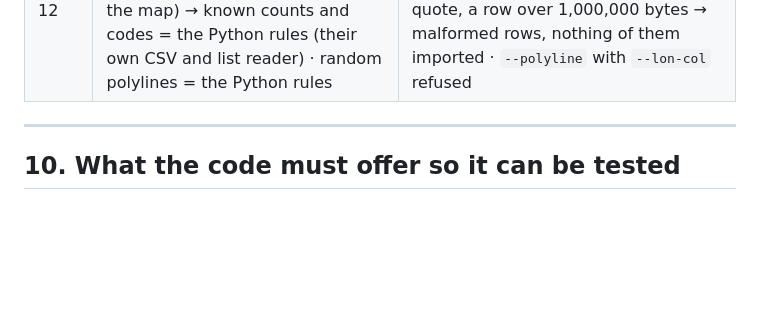
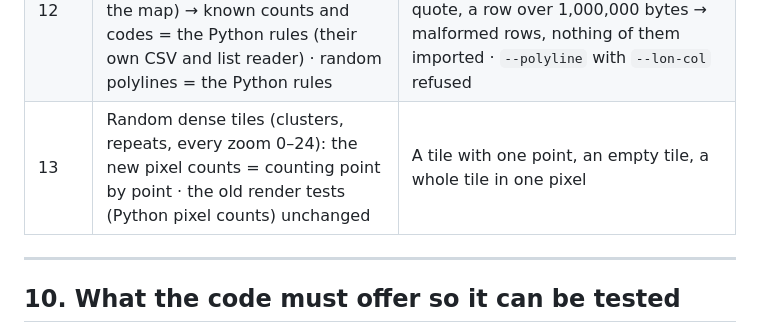
Before and after one commit to srir84/gps-tile-server, a Markdown page: docs/TESTING.md, the part around the change. Drawn GitHub-style; blank space fills up the shorter version.

```diff
--- a/docs/TESTING.md
+++ b/docs/TESTING.md
@@ -220,6 +220,7 @@ At least 2 deliberate breaks per step from step 1 on. Steps 0a and 0b use a setu
 | 10 | `geolife_small.plt` (the real layout: 6 header lines, CRLF, latitude first, the real glitch at latitude 400) → known counts and codes · `row_counts.awk` gives the Python rules' counts on every fixture | One header line too few (`--skip 5`) → that line is a malformed row · the columns swapped → no point kept · `tools/review.sh 10` runs with its own rows only, `100` and `05` are refused |
 | 11 | `fetch-usgs.py` against a fake USGS: pages joined with no row lost or doubled where a page ends (several quakes at the last row's time), each period = the fake's count | A server error retried, then a clean failure that leaves no half-written file · a period whose rows ≠ its count refused · an empty period · an unexpected header refused |
 | 12 | `porto_small.csv` (Porto's layout: quoted fields, an empty trip, a trip with a point at (0,0) and one off the map) → known counts and codes = the Python rules (their own CSV and list reader) · random polylines = the Python rules | Broken lists (unclosed, a missing number, a trailing comma, letters, 3 numbers in a pair), an unclosed quote, a row over 1,000,000 bytes → malformed rows, nothing of them imported · `--polyline` with `--lon-col` refused |
+| 13 | Random dense tiles (clusters, repeats, every zoom 0–24): the new pixel counts = counting point by point · the old render tests (Python pixel counts) unchanged | A tile with one point, an empty tile, a whole tile in one pixel |
 
 ---
 
```
Also changed, not shown: PROGRESS.md (+14 -4 lines), docs/DESIGN.md (+25 -5 lines), docs/steps/step-13.md (added, +127 -0 lines), docs/diagrams/DESIGN-d10-e30f3228.png (added), docs/diagrams/DESIGN-d10-fdd9beb8.png (deleted), 3 other files.
